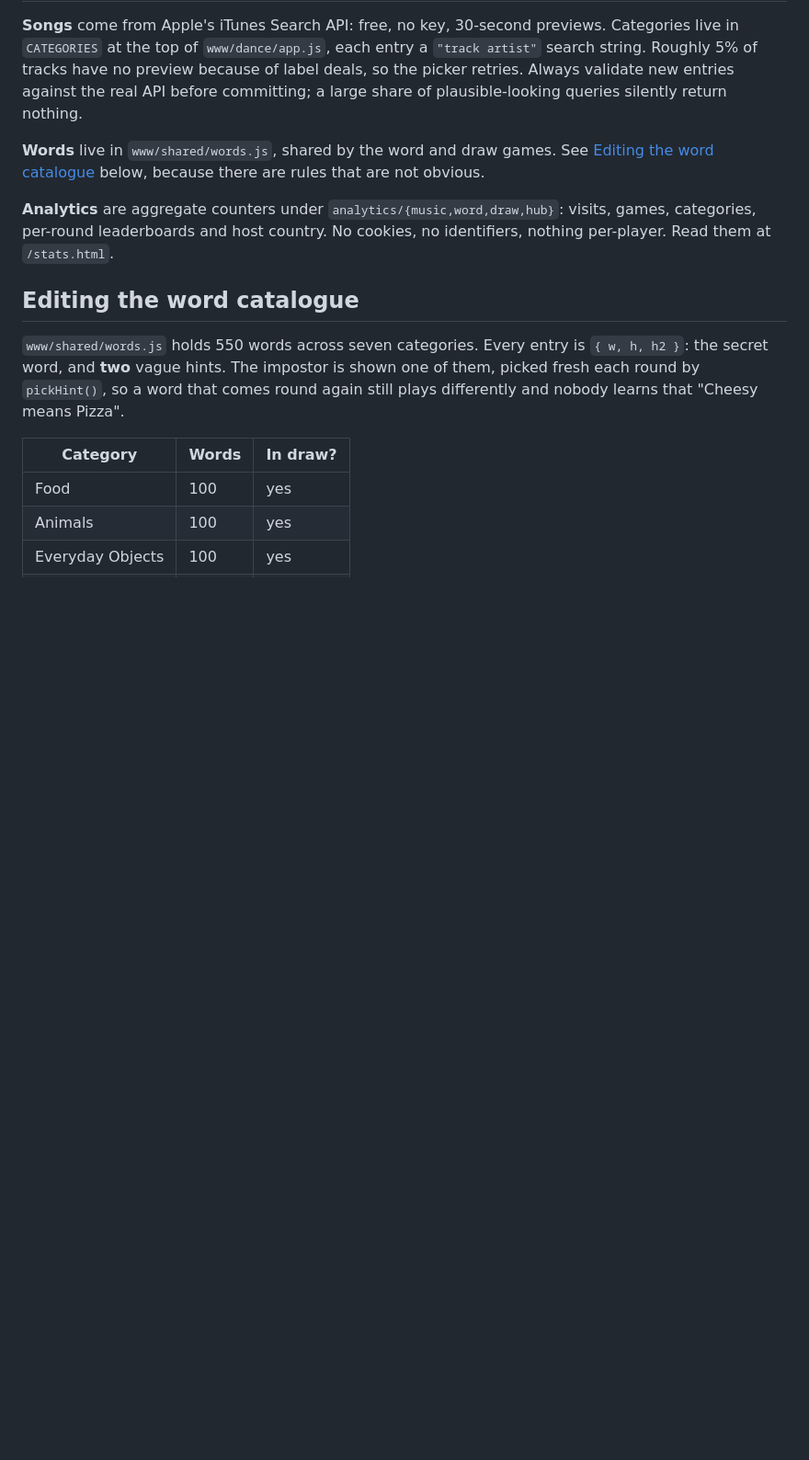
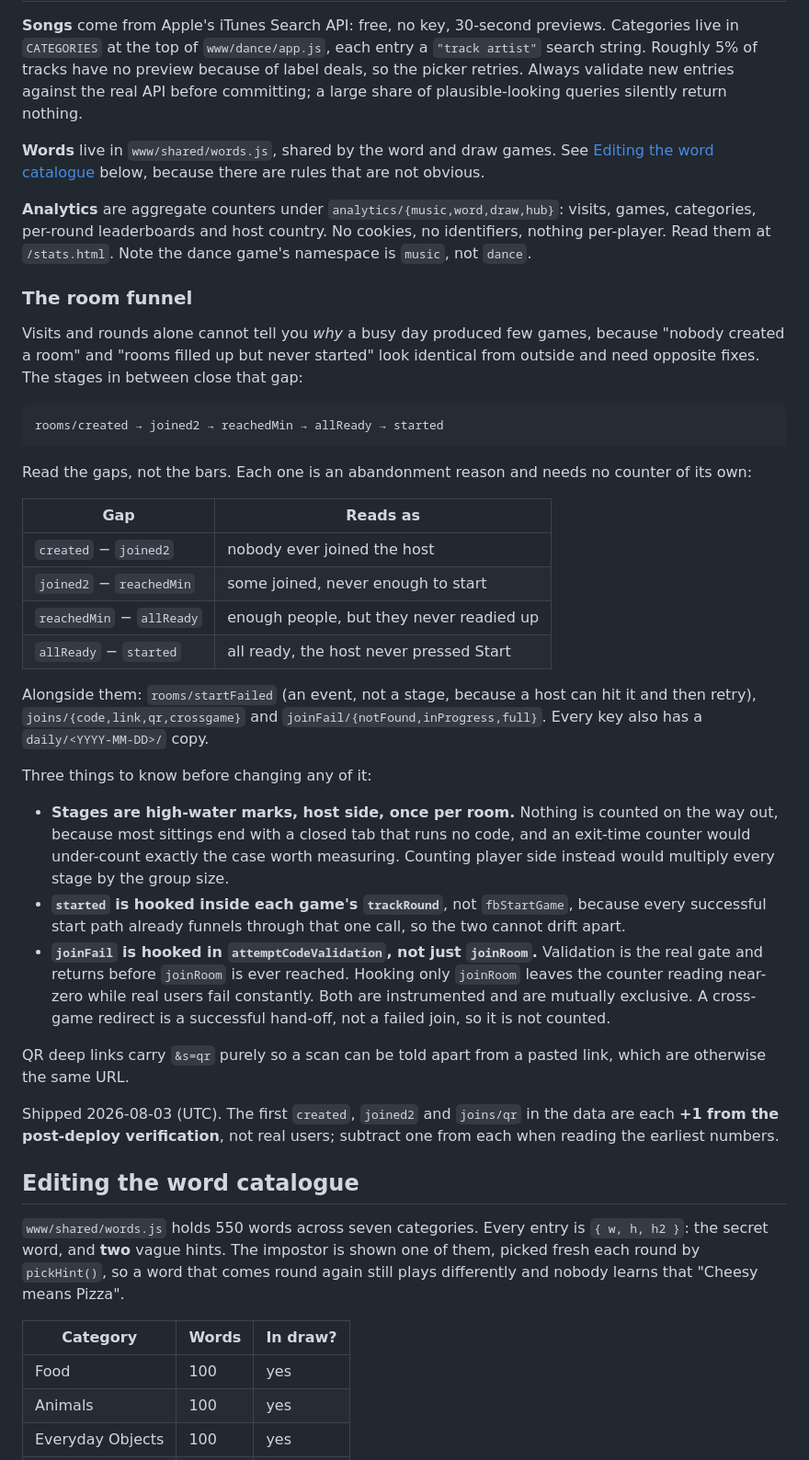
Before and after one commit to irfanrafeek/imposter, a Markdown page: README.md, the part around the change. Shown at 92% size. Rendered like a GitHub page; blank space fills up the shorter version.

````diff
--- a/README.md
+++ b/README.md
@@ -110,7 +110,36 @@ That trust level suits friends at a party. Anything more public wants Anonymous
 
 **Words** live in `www/shared/words.js`, shared by the word and draw games. See [Editing the word catalogue](#editing-the-word-catalogue) below, because there are rules that are not obvious.
 
-**Analytics** are aggregate counters under `analytics/{music,word,draw,hub}`: visits, games, categories, per-round leaderboards and host country. No cookies, no identifiers, nothing per-player. Read them at `/stats.html`.
+**Analytics** are aggregate counters under `analytics/{music,word,draw,hub}`: visits, games, categories, per-round leaderboards and host country. No cookies, no identifiers, nothing per-player. Read them at `/stats.html`. Note the dance game's namespace is `music`, not `dance`.
+
+### The room funnel
+
+Visits and rounds alone cannot tell you *why* a busy day produced few games, because "nobody created a room" and "rooms filled up but never started" look identical from outside and need opposite fixes. The stages in between close that gap:
+
+```
+rooms/created → joined2 → reachedMin → allReady → started
+```
+
+Read the gaps, not the bars. Each one is an abandonment reason and needs no counter of its own:
+
+| Gap | Reads as |
+| --- | --- |
+| `created` − `joined2` | nobody ever joined the host |
+| `joined2` − `reachedMin` | some joined, never enough to start |
+| `reachedMin` − `allReady` | enough people, but they never readied up |
+| `allReady` − `started` | all ready, the host never pressed Start |
+
+Alongside them: `rooms/startFailed` (an event, not a stage, because a host can hit it and then retry), `joins/{code,link,qr,crossgame}` and `joinFail/{notFound,inProgress,full}`. Every key also has a `daily/<YYYY-MM-DD>/` copy.
+
+Three things to know before changing any of it:
+
+- **Stages are high-water marks, host side, once per room.** Nothing is counted on the way out, because most sittings end with a closed tab that runs no code, and an exit-time counter would under-count exactly the case worth measuring. Counting player side instead would multiply every stage by the group size.
+- **`started` is hooked inside each game's `trackRound`**, not `fbStartGame`, because every successful start path already funnels through that one call, so the two cannot drift apart.
+- **`joinFail` is hooked in `attemptCodeValidation`, not just `joinRoom`.** Validation is the real gate and returns before `joinRoom` is ever reached. Hooking only `joinRoom` leaves the counter reading near-zero while real users fail constantly. Both are instrumented and are mutually exclusive. A cross-game redirect is a successful hand-off, not a failed join, so it is not counted.
+
+QR deep links carry `&s=qr` purely so a scan can be told apart from a pasted link, which are otherwise the same URL.
+
+Shipped 2026-08-03 (UTC). The first `created`, `joined2` and `joins/qr` in the data are each **+1 from the post-deploy verification**, not real users; subtract one from each when reading the earliest numbers.
 
 ## Editing the word catalogue
 
````
Also changed, not shown: WORKLOG.md (+35 -5 lines).
